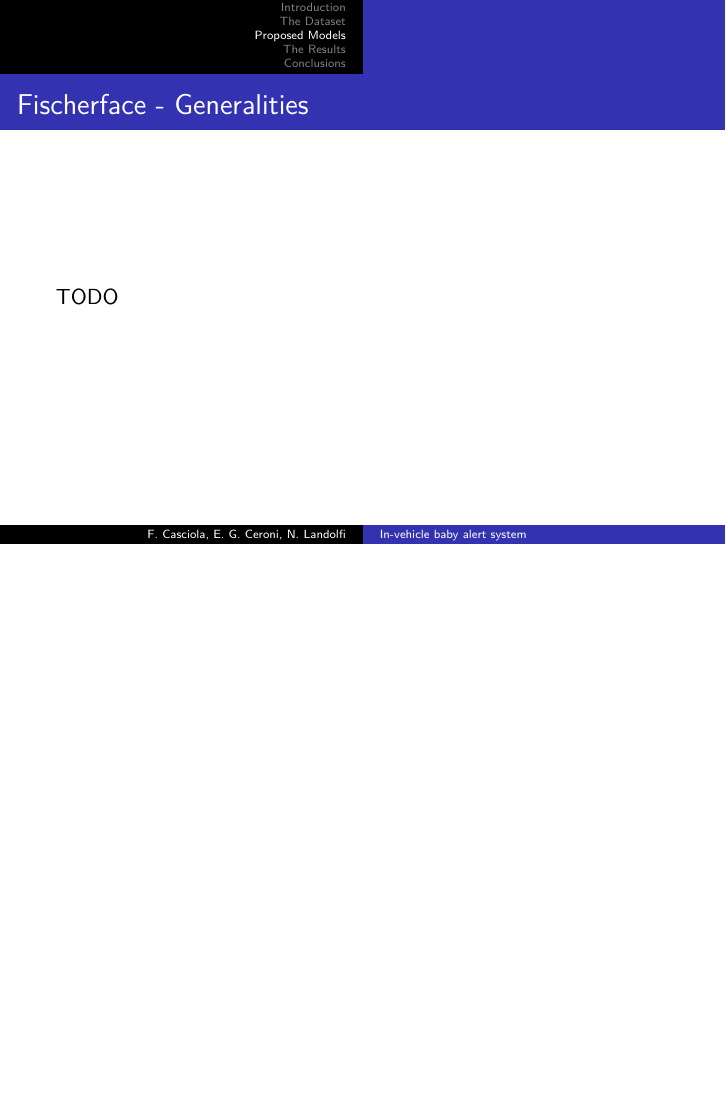
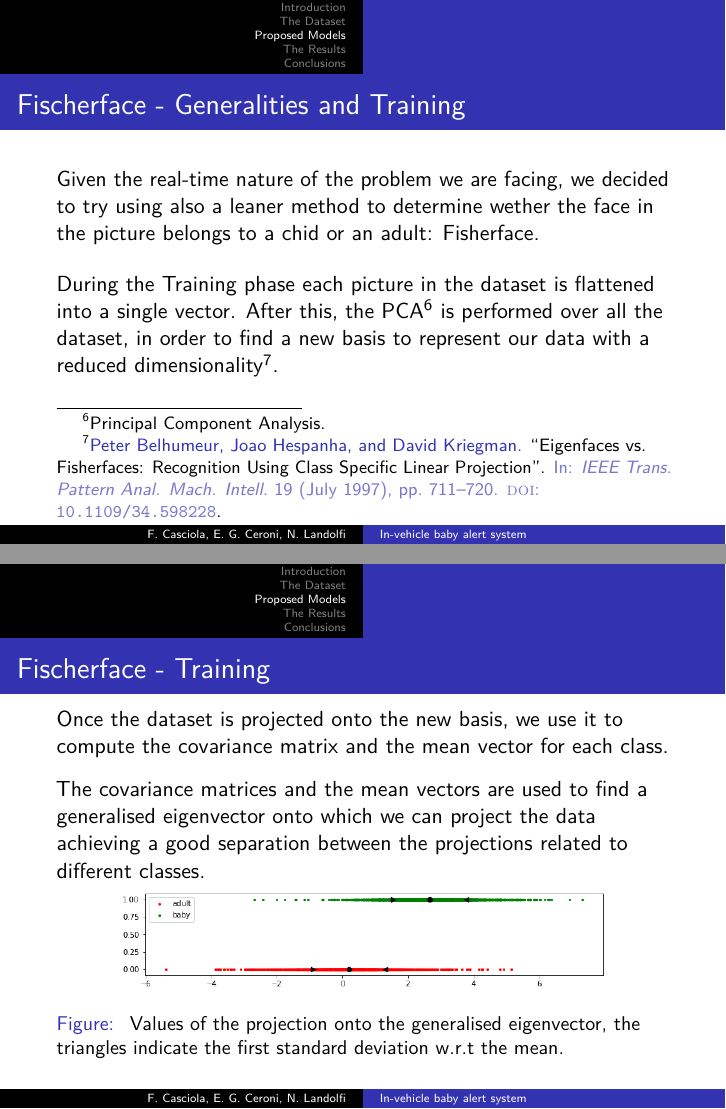
Before and after one commit to fhgre/ADIP-Slides, LaTeX slides (main.tex): page 13 of 27 before the commit and pages 13 and 14 of 29 after it, the two joined at a grey line, the shorter picture padded with empty space. Compiled offline with pdfLaTeX.

Commit message:
Adds fisherface intro

```diff
--- a/main.tex
+++ b/main.tex
@@ -163,8 +163,34 @@
 	\end{frame}
 
 	\begin{frame}
-		\frametitle{Fischerface - Generalities}
-		TODO
+		\frametitle{Fischerface - Generalities and Training}
+		Given the real-time nature of the problem we are facing, we decided to try using also a leaner method to determine wether the face in the picture belongs to a chid or an adult: Fisherface.\\ \bigskip
+		During the Training phase each picture in the dataset is flattened into a single vector. After this, the PCA\footnote{Principal Component Analysis.} is performed over all the dataset, in order to find a new basis to represent our data with a reduced dimensionality\footfullcite{Belhumeur1997}.
+
+	\end{frame}
+
+		\begin{frame}
+		\frametitle{Fischerface - Training}
+		Once the dataset is projected onto the new basis, we use it to compute the covariance matrix and the mean vector for each class. \\ \bigskip
+		The covariance matrices and the mean vectors are used to find a generalised eigenvector onto which we can project the data achieving a good separation between the projections related to different classes.
+		\begin{figure}
+			\centering
+			\includegraphics[width=0.8\textwidth]{img/Fisherface.png}
+    		\caption{\begin{small}
+    		Values of the projection onto the generalised eigenvector, the triangles indicate the first standard deviation w.r.t the mean.
+    		\end{small}}
+    		\label{fig:fisherface_projection}
+		\end{figure}
+	\end{frame}
+	\begin{frame}
+		\frametitle{Fischerface - Test}
+		The dot product between the basis resulting from the PCA and the generalised eigenvector, we obtain a trasformation wich projects the flattened pictures directly on the latter, making this method particularly suitable for our problem. \\ \bigskip
+		In the use case the pictures extracted by the MTCNN will only have to go through the following steps:
+		\begin{itemize}
+		\item The picture must be resized and flattened, then
+		\item Projected onto the generalised eigenvector, and finally
+		\item The projection has to be compared with a threshold $T$ (if it is $>T$ it will be classified as child, otherwise as adult)
+		\end{itemize}
 	\end{frame}
 
 	\begin{frame}
```
Also changed, not shown: bib.bib (+11 -0 lines), img/Fisherface.png (added).
